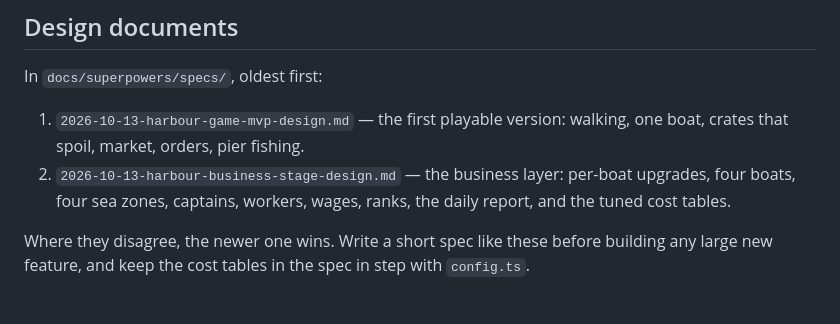
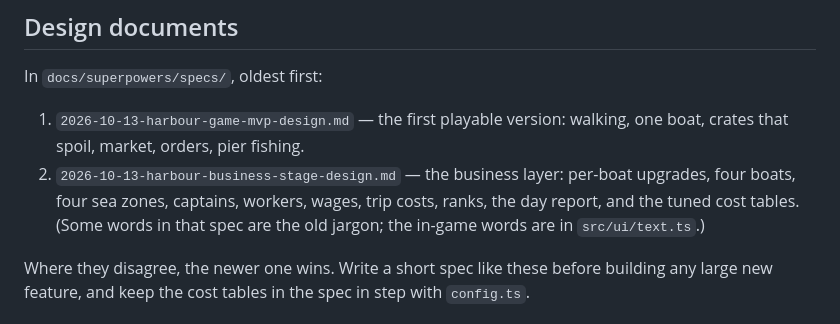
Before and after one commit to poolmoot/little-harbour, a Markdown page: AGENTS.md, the part around one of its changes. Rendered like a GitHub page.

```diff
--- a/AGENTS.md
+++ b/AGENTS.md
@@ -93,7 +114,8 @@ In `docs/superpowers/specs/`, oldest first:
    walking, one boat, crates that spoil, market, orders, pier fishing.
 2. `2026-10-13-harbour-business-stage-design.md` — the business layer:
    per-boat upgrades, four boats, four sea zones, captains, workers, wages,
-   ranks, the daily report, and the tuned cost tables.
+   trip costs, ranks, the day report, and the tuned cost tables. (Some words
+   in that spec are the old jargon; the in-game words are in `src/ui/text.ts`.)
 
 Where they disagree, the newer one wins. Write a short spec like these
 before building any large new feature, and keep the cost tables in the spec
```
Also changed, not shown: other parts of AGENTS.md (+93 -9 lines), 1 other file.
